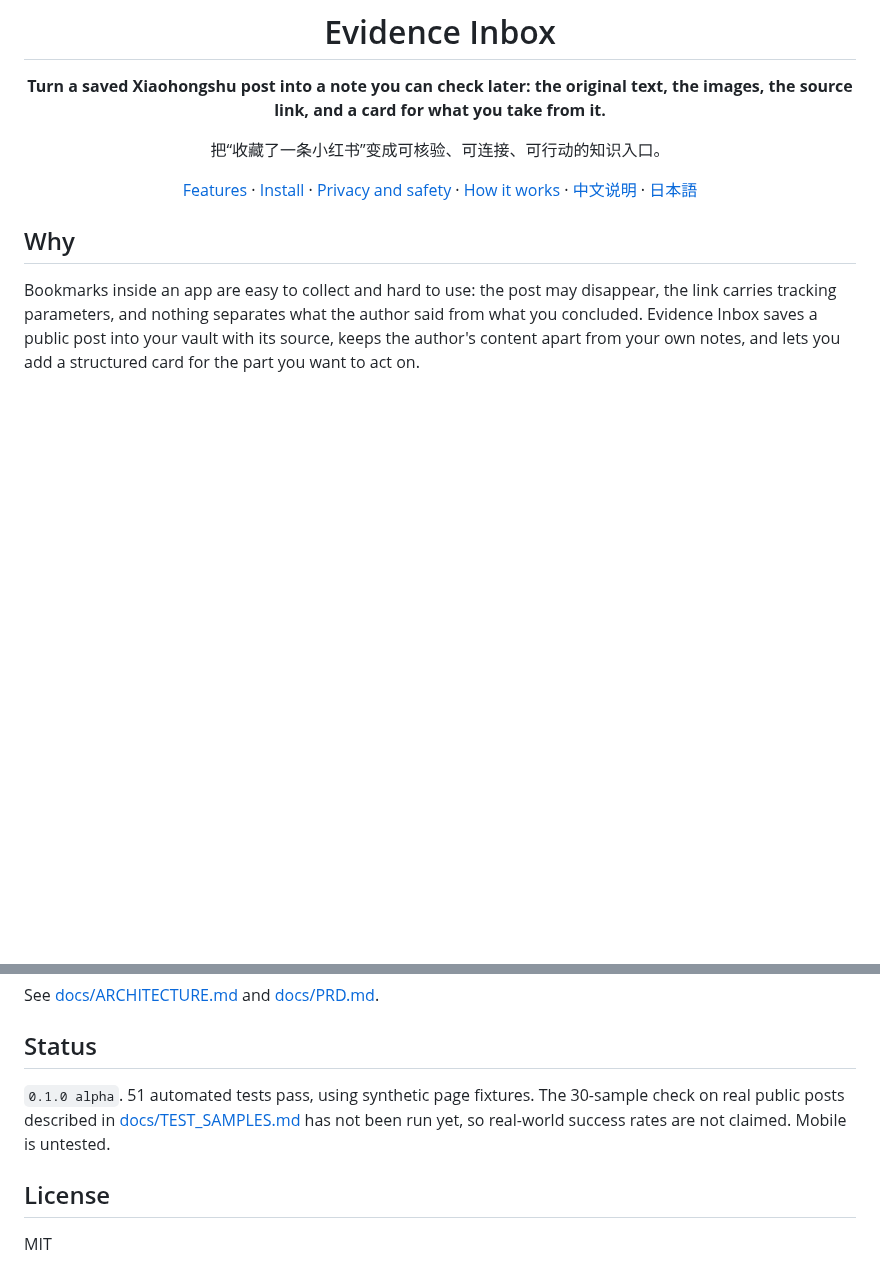
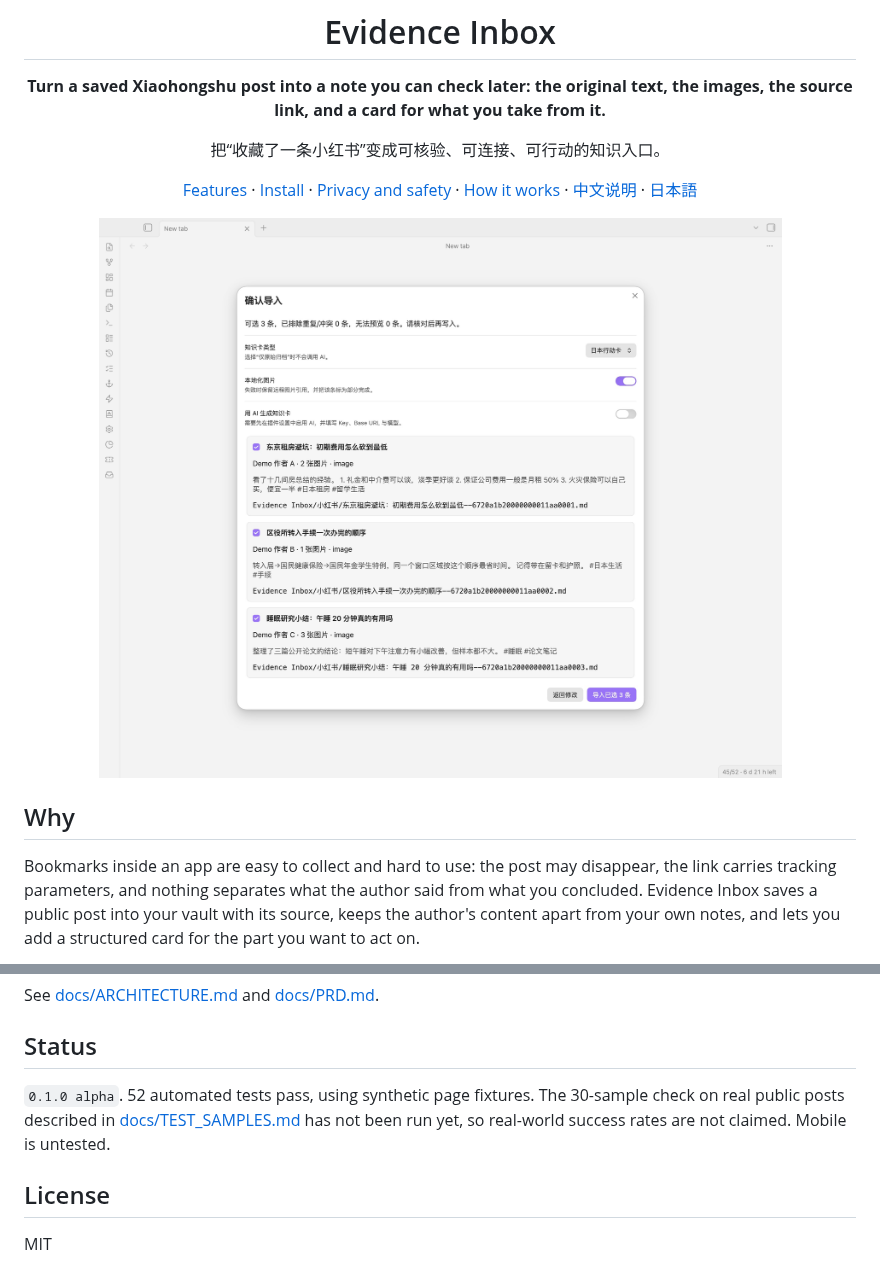
Before and after one commit to Rexxall/obsidian-evidence-inbox, a Markdown page: README.md, 2 parts joined by grey strips. GitHub-like rendering; pictures changed too: docs/screenshots/preview.jpg (added); blank space fills up the shorter version.

Commit message:
Add screenshots

```diff
--- a/README.md
+++ b/README.md
@@ -7,6 +7,8 @@
 把“收藏了一条小红书”变成可核验、可连接、可行动的知识入口。
 
 [Features](#features) · [Install](#install) · [Privacy and safety](#privacy-and-safety) · [How it works](#how-it-works) · [中文说明](#中文说明) · [日本語](#日本語)
+
+<img src="docs/screenshots/preview.jpg" width="860">
 
 </div>
 
@@ -51,7 +58,7 @@ See [docs/ARCHITECTURE.md](docs/ARCHITECTURE.md) and [docs/PRD.md](docs/PRD.md).
 
 ## Status
 
-`0.1.0 alpha`. 51 automated tests pass, using synthetic page fixtures. The 30-sample check on real public posts described in [docs/TEST_SAMPLES.md](docs/TEST_SAMPLES.md) has not been run yet, so real-world success rates are not claimed. Mobile is untested.
+`0.1.0 alpha`. 52 automated tests pass, using synthetic page fixtures. The 30-sample check on real public posts described in [docs/TEST_SAMPLES.md](docs/TEST_SAMPLES.md) has not been run yet, so real-world success rates are not claimed. Mobile is untested.
 
 ## License
 
```
Also changed, not shown: other parts of README.md (+5 -0 lines), docs/screenshots/note-dark.jpg (added), docs/screenshots/note.jpg (added).
